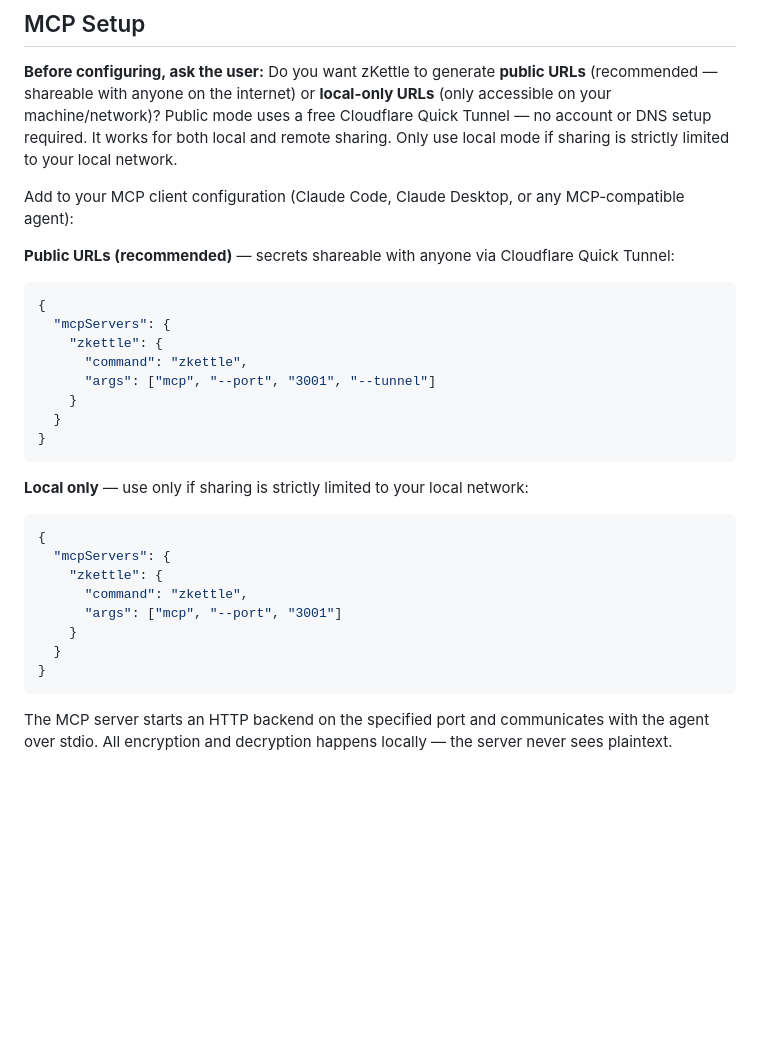
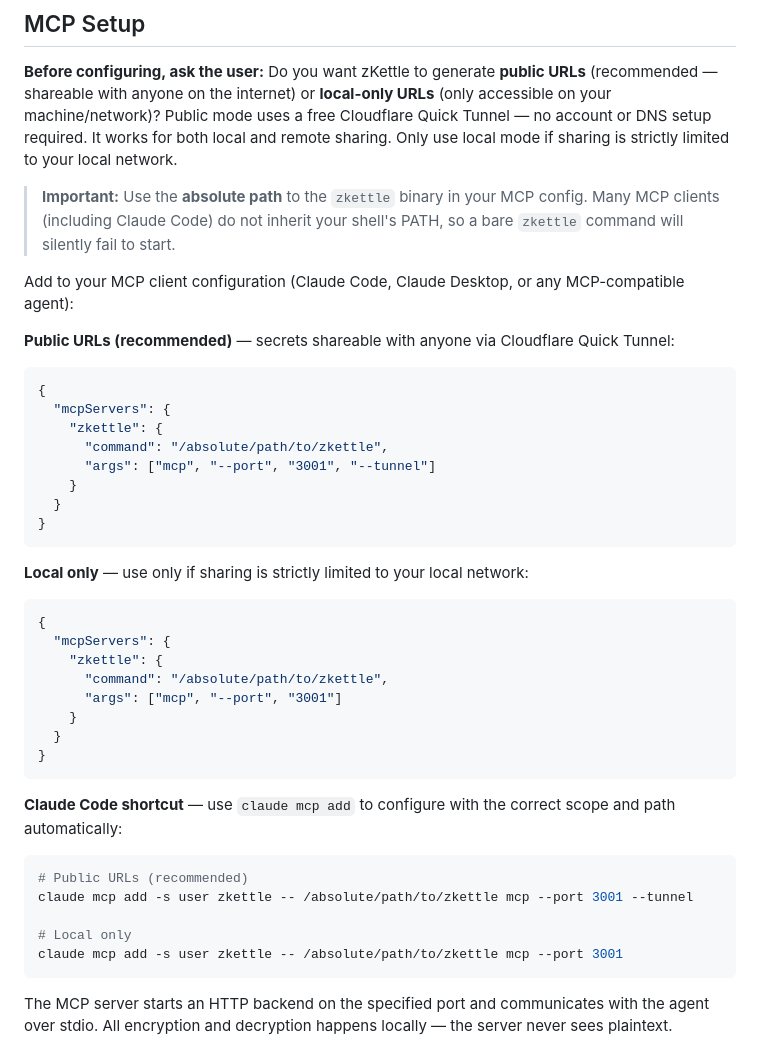
Before and after one commit to benderterminal/zkettle, a Markdown page: SKILL.md, the part around the change. Drawn GitHub-style; blank space fills up the shorter version.

````diff
--- a/SKILL.md
+++ b/SKILL.md
@@ -33,6 +33,8 @@ git clone https://github.com/benderterminal/zkettle.git && cd zkettle && make in
 
 **Before configuring, ask the user:** Do you want zKettle to generate **public URLs** (recommended — shareable with anyone on the internet) or **local-only URLs** (only accessible on your machine/network)? Public mode uses a free Cloudflare Quick Tunnel — no account or DNS setup required. It works for both local and remote sharing. Only use local mode if sharing is strictly limited to your local network.
 
+> **Important:** Use the **absolute path** to the `zkettle` binary in your MCP config. Many MCP clients (including Claude Code) do not inherit your shell's PATH, so a bare `zkettle` command will silently fail to start.
+
 Add to your MCP client configuration (Claude Code, Claude Desktop, or any MCP-compatible agent):
 
 **Public URLs (recommended)** — secrets shareable with anyone via Cloudflare Quick Tunnel:
@@ -41,7 +43,7 @@ Add to your MCP client configuration (Claude Code, Claude Desktop, or any MCP-co
 {
   "mcpServers": {
     "zkettle": {
-      "command": "zkettle",
+      "command": "/absolute/path/to/zkettle",
       "args": ["mcp", "--port", "3001", "--tunnel"]
     }
   }
@@ -54,11 +56,21 @@ Add to your MCP client configuration (Claude Code, Claude Desktop, or any MCP-co
 {
   "mcpServers": {
     "zkettle": {
-      "command": "zkettle",
+      "command": "/absolute/path/to/zkettle",
       "args": ["mcp", "--port", "3001"]
     }
   }
 }
+```
+
+**Claude Code shortcut** — use `claude mcp add` to configure with the correct scope and path automatically:
+
+```bash
+# Public URLs (recommended)
+claude mcp add -s user zkettle -- /absolute/path/to/zkettle mcp --port 3001 --tunnel
+
+# Local only
+claude mcp add -s user zkettle -- /absolute/path/to/zkettle mcp --port 3001
 ```
 
 The MCP server starts an HTTP backend on the specified port and communicates with the agent over stdio. All encryption and decryption happens locally — the server never sees plaintext.
````
Also changed, not shown: README.md (+14 -2 lines).
